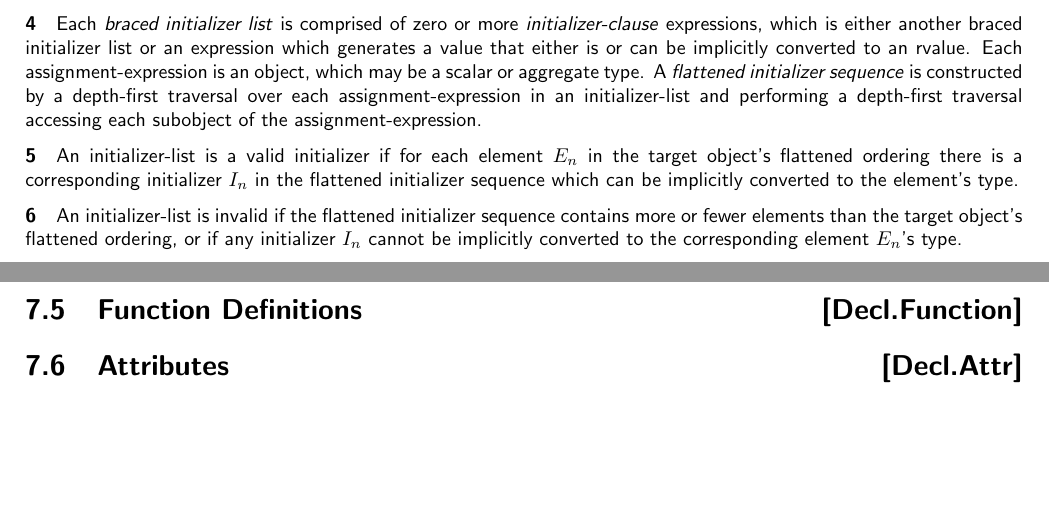
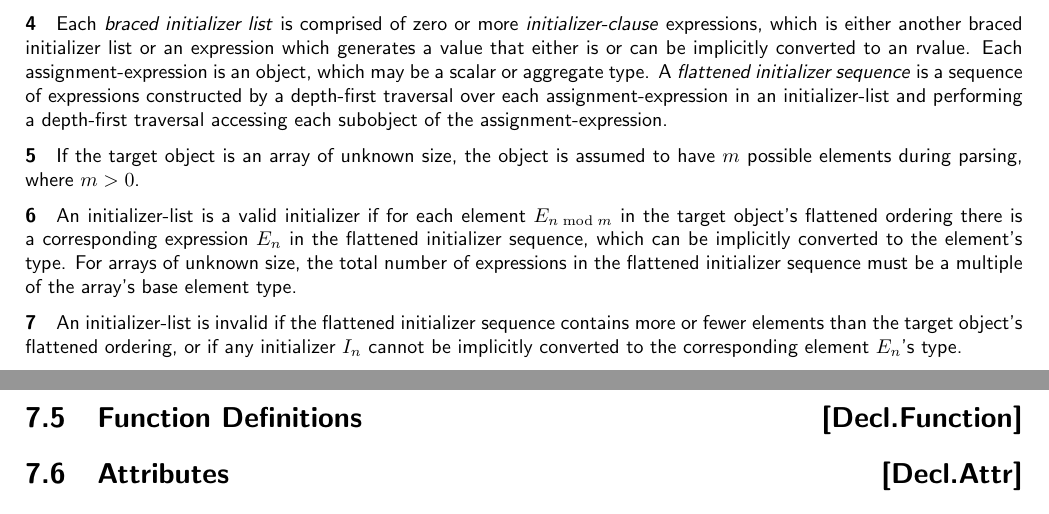
Before and after one commit to microsoft/hlsl-specs, a LaTeX thesis (specs/language/hlsl.tex, which reads specs/language/declarations.tex): two parts of pages 32 and 33 of 58, joined at a grey line, cut so that both start at the same text, the shorter picture padded with empty space. Compiled offline with pdfLaTeX.

Commit message:
[Decl.Init.Agg] Arrays of unknown size (#469)
* [Decl.Init.Agg] Arrays of unknown size

Add language specification text for arrays of unknown size.

* Updates based on PR feedback.

* Update to fix mod formatting

* Clarify use of the word initializer

* Update specs/language/declarations.tex

Co-authored-by: Deric C. <cheung.deric@gmail.com>

---------

Co-authored-by: Deric C. <cheung.deric@gmail.com>

```diff
--- a/specs/language/declarations.tex
+++ b/specs/language/declarations.tex
@@ -103,14 +103,19 @@ subobject ordering.
 initializer list or an expression which generates a value that either is or can
 be implicitly converted to an rvalue. Each assignment-expression is an object,
 which may be a scalar or aggregate type. A \textit{flattened initializer
-sequence} is constructed by a depth-first traversal over each
-assignment-expression in an initializer-list and performing a depth-first
-traversal accessing each subobject of the assignment-expression.
+sequence} is a sequence of expressions constructed by a depth-first traversal
+over each assignment-expression in an initializer-list and performing a
+depth-first traversal accessing each subobject of the assignment-expression.
 
-\p An initializer-list is a valid initializer if for each element \(E_n\) in the
-target object's flattened ordering there is a corresponding initializer \(I_n\)
-in the flattened initializer sequence which can be implicitly converted to the
-element's type.
+\p If the target object is an array of unknown size, the object is assumed to
+have \(m\) possible elements during parsing, where \(m>0\).
+
+\p An initializer-list is a valid initializer if for each element
+\(E_{n \bmod m}\) in the target object's flattened ordering there is a
+corresponding expression \(E_n\) in the flattened initializer sequence, which
+can be implicitly converted to the element's type. For arrays of unknown size,
+the total number of expressions in the flattened initializer sequence must be a
+multiple of the array's base element type.
 
 \p An initializer-list is invalid if the flattened initializer sequence contains
 more or fewer elements than the target object's flattened ordering, or if any
```
